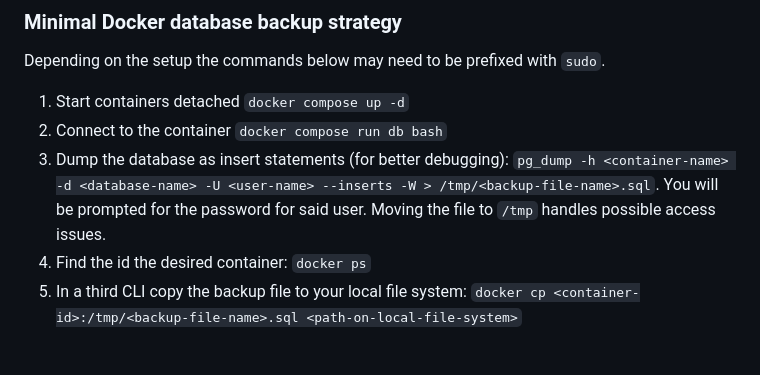
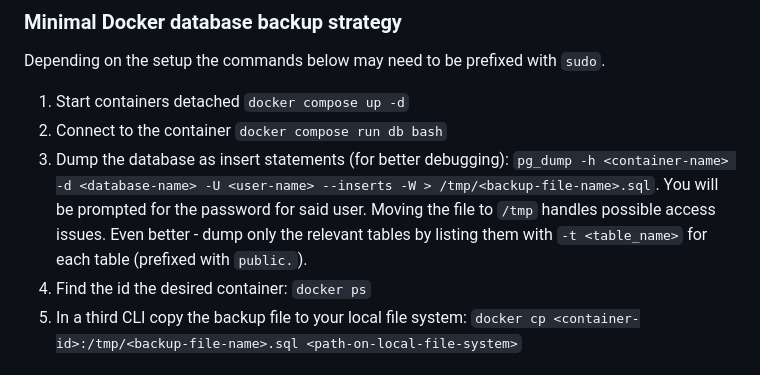
Before and after one commit to scala-steward/foodie, a Markdown page: Readme.md, the part around the change. Drawn GitHub-style.

Commit message:
Add backup note

```diff
--- a/Readme.md
+++ b/Readme.md
@@ -48,6 +48,8 @@ Depending on the setup the commands below may need to be prefixed with `sudo`.
    `pg_dump -h <container-name> -d <database-name> -U <user-name> --inserts -W > /tmp/<backup-file-name>.sql`.
    You will be prompted for the password for said user.
    Moving the file to `/tmp` handles possible access issues.
+   Even better - dump only the relevant tables by listing them with `-t <table_name>` for each
+   table (prefixed with `public.`).
 1. Find the id the desired container: `docker ps`
 1. In a third CLI copy the backup file to your local file system:
    `docker cp <container-id>:/tmp/<backup-file-name>.sql <path-on-local-file-system>`
```
